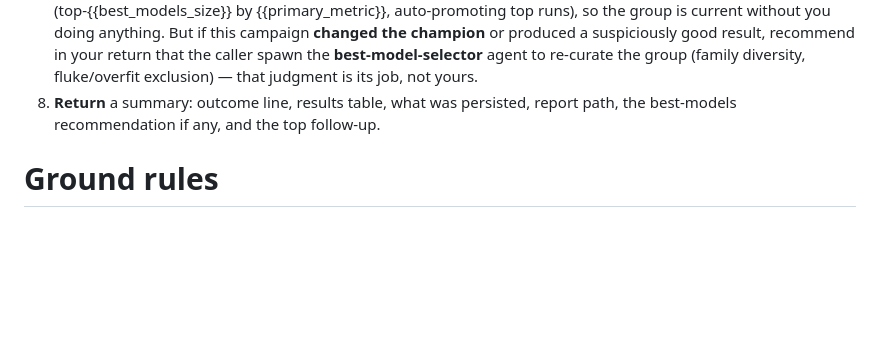
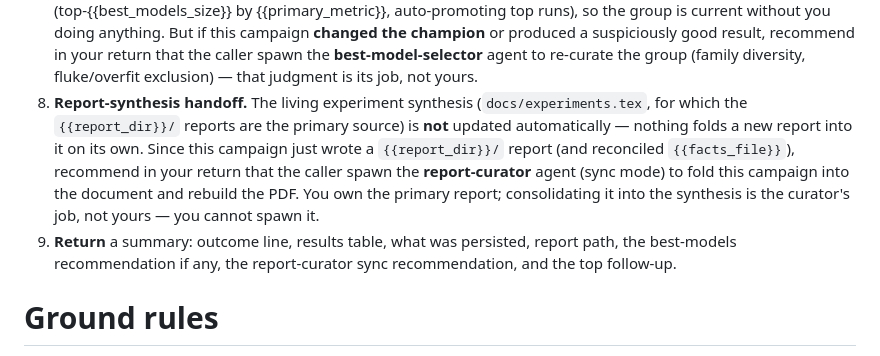
Before and after one commit to egonik-unlp/spotify-predict-engagement, a Markdown page: agents-src/agents/experiment-runner.md, the part around the change. GitHub-like rendering; blank space fills up the shorter version.

```diff
--- a/agents-src/agents/experiment-runner.md
+++ b/agents-src/agents/experiment-runner.md
@@ -88,9 +88,18 @@ than burning the runs silently.
    caller spawn the **best-model-selector** agent to re-curate the group
    (family diversity, fluke/overfit exclusion) — that judgment is its job,
    not yours.
-8. **Return** a summary: outcome line, results table, what was persisted,
-   report path, the best-models recommendation if any, and the top
-   follow-up.
+8. **Report-synthesis handoff.** The living experiment synthesis
+   (`docs/experiments.tex`, for which the `{{report_dir}}/` reports are the
+   primary source) is **not** updated automatically — nothing folds a new
+   report into it on its own. Since this campaign just wrote a
+   `{{report_dir}}/` report (and reconciled `{{facts_file}}`), recommend in
+   your return that the caller spawn the **report-curator** agent (sync mode)
+   to fold this campaign into the document and rebuild the PDF. You own the
+   primary report; consolidating it into the synthesis is the curator's job,
+   not yours — you cannot spawn it.
+9. **Return** a summary: outcome line, results table, what was persisted,
+   report path, the best-models recommendation if any, the report-curator
+   sync recommendation, and the top follow-up.
 
 # Ground rules
 
```
Also changed, not shown: .claude/agents/experiment-runner.md (+12 -3 lines).
